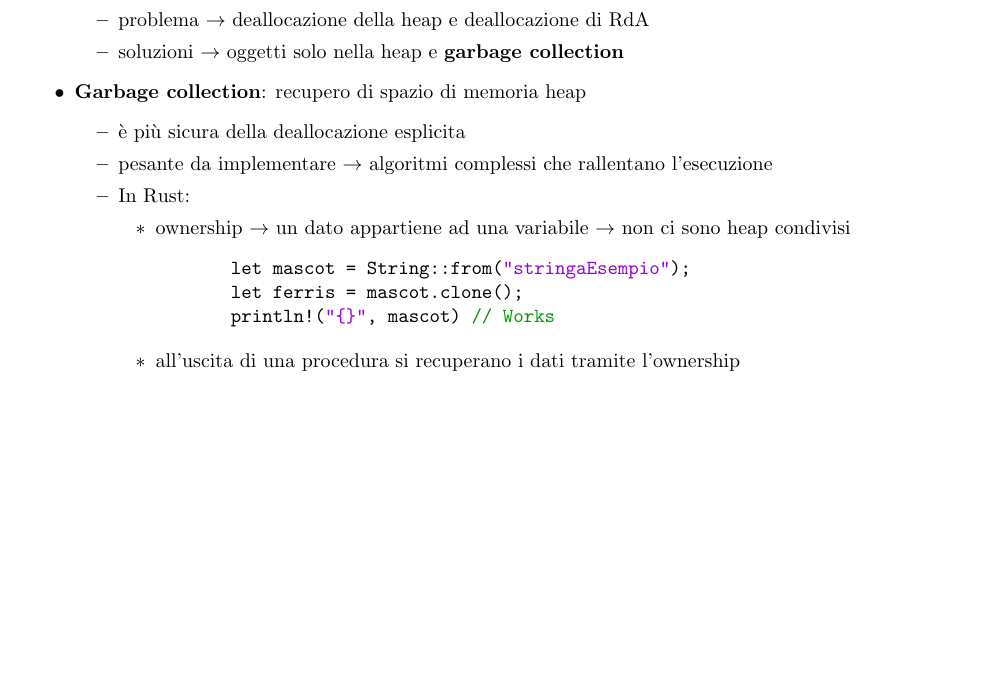
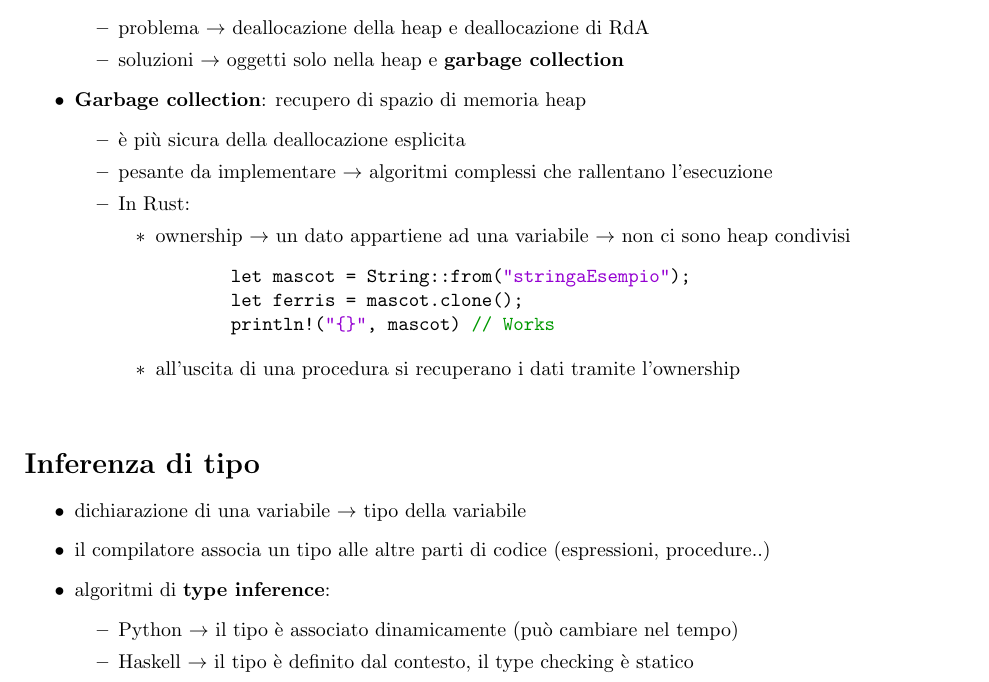
Before and after one commit to riccardosantarossa/UNI_LinProg, a LaTeX document (Appunti/Astrazione sui Dati.tex): part of page 4 of 4, cut so that both start at the same text, the shorter picture padded with empty space. Compiled offline with pdfLaTeX.

Commit message:
Appunti capitolo 8

```diff
--- a/Appunti/Astrazione sui Dati.tex
+++ b/Appunti/Astrazione sui Dati.tex
@@ -245,5 +245,19 @@ Si possono riordinare i campi per risparmiare spazio ma bisogna preservare l'ord
   \end{itemize}
 \end{itemize}
 
+\medskip
+
+\section*{Inferenza di tipo}
+\begin{itemize}
+  \item dichiarazione di una variabile $\rightarrow$ tipo della variabile
+  \item il compilatore associa un tipo alle altre parti di codice (espressioni, procedure..)
+  \item algoritmi di \textbf{type inference}:
+  \begin{itemize}
+    \item Python $\rightarrow$ il tipo è associato dinamicamente (può cambiare nel tempo)
+    \item Haskell $\rightarrow$ il tipo è definito dal contesto, il type checking è statico
+  \end{itemize}
+\end{itemize}
+
+
 \end{flushleft}
 \end{document}
```
